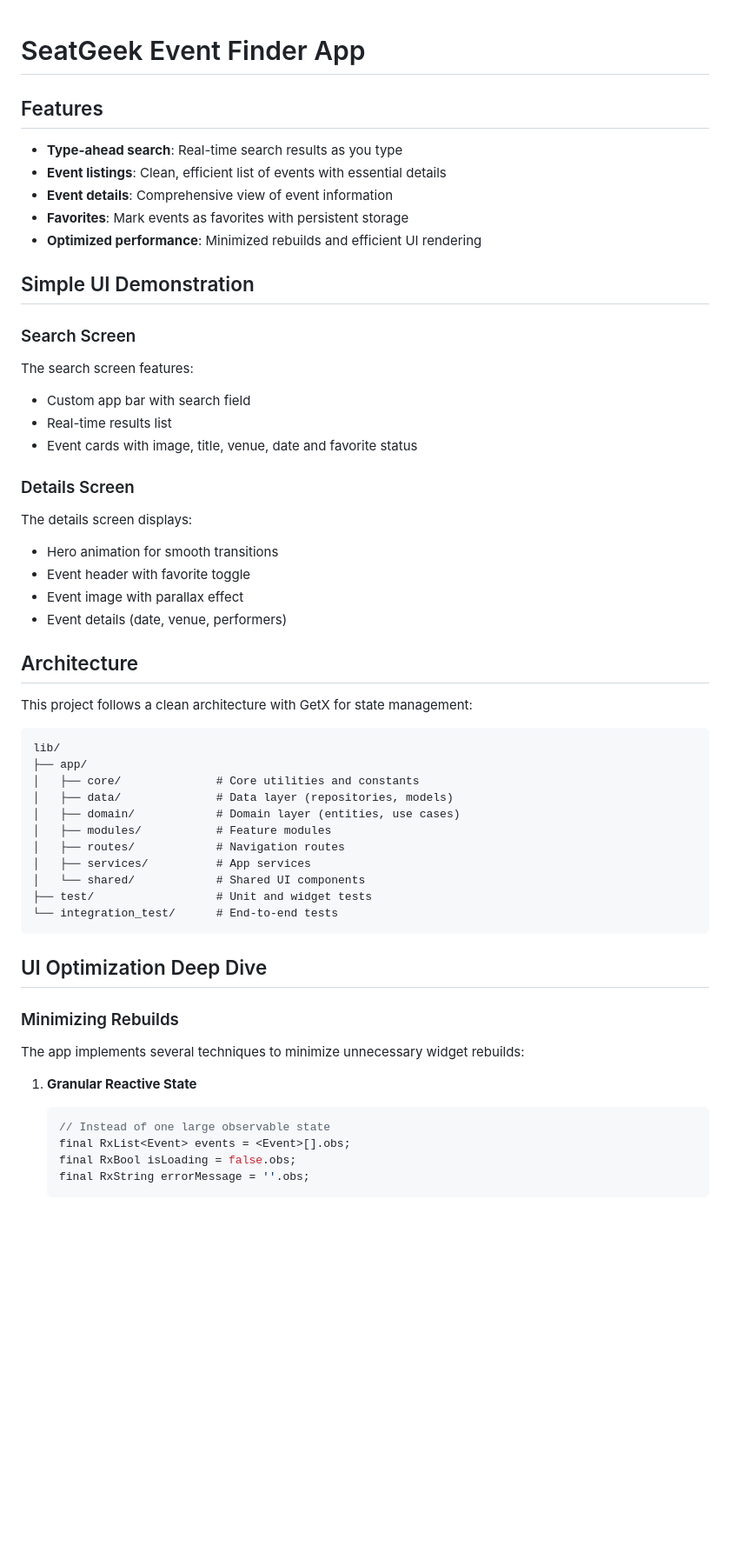
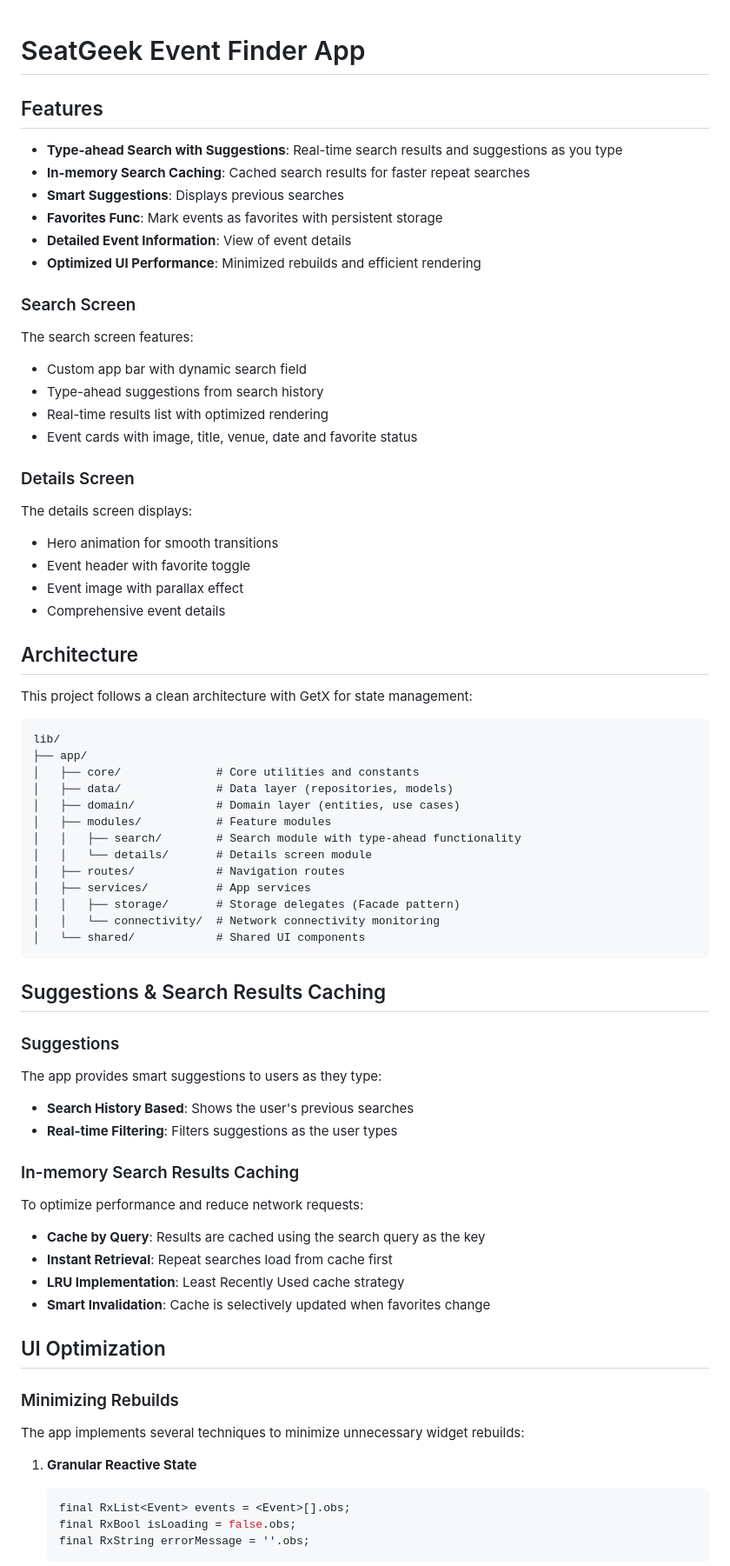
Before and after one commit to gitAbdullahAllababidy/TypeAheadSearch.FlutterApp, a Markdown page: README.md, the part around one of its changes. Shown at 87% size. GitHub-like rendering; blank space fills up the shorter version.

````diff
--- a/README.md
+++ b/README.md
@@ -1,21 +1,24 @@
 # SeatGeek Event Finder App
+
 
 ## Features
 
-- **Type-ahead search**: Real-time search results as you type
-- **Event listings**: Clean, efficient list of events with essential details
-- **Event details**: Comprehensive view of event information
-- **Favorites**: Mark events as favorites with persistent storage
-- **Optimized performance**: Minimized rebuilds and efficient UI rendering
+- **Type-ahead Search with Suggestions**: Real-time search results and suggestions as you type
+- **In-memory Search Caching**: Cached search results for faster repeat searches
+- **Smart Suggestions**: Displays previous searches
+- **Favorites Func**: Mark events as favorites with persistent storage
+- **Detailed Event Information**: View of event details
+- **Optimized UI Performance**: Minimized rebuilds and efficient rendering
 
-## Simple UI Demonstration
+
 
 ### Search Screen
 
 
 The search screen features:
-- Custom app bar with search field
-- Real-time results list
+- Custom app bar with dynamic search field
+- Type-ahead suggestions from search history
+- Real-time results list with optimized rendering
 - Event cards with image, title, venue, date and favorite status
 
 ### Details Screen
@@ -25,7 +28,7 @@ The details screen displays:
 - Hero animation for smooth transitions
 - Event header with favorite toggle
 - Event image with parallax effect
-- Event details (date, venue, performers)
+- Comprehensive event details
 
 ## Architecture
 
@@ -38,14 +41,34 @@ lib/
 │   ├── data/              # Data layer (repositories, models)
 │   ├── domain/            # Domain layer (entities, use cases)
 │   ├── modules/           # Feature modules
+│   │   ├── search/        # Search module with type-ahead functionality
+│   │   └── details/       # Details screen module
 │   ├── routes/            # Navigation routes
 │   ├── services/          # App services
+│   │   ├── storage/       # Storage delegates (Facade pattern)
+│   │   └── connectivity/  # Network connectivity monitoring
 │   └── shared/            # Shared UI components
-├── test/                  # Unit and widget tests
-└── integration_test/      # End-to-end tests
 ```
 
-## UI Optimization Deep Dive
+## Suggestions & Search Results Caching
+
+### Suggestions
+The app provides smart suggestions to users as they type:
+
+- **Search History Based**: Shows the user's previous searches
+- **Real-time Filtering**: Filters suggestions as the user types
+
+
+
+### In-memory Search Results Caching
+To optimize performance and reduce network requests:
+
+- **Cache by Query**: Results are cached using the search query as the key
+- **Instant Retrieval**: Repeat searches load from cache first
+- **LRU Implementation**: Least Recently Used cache strategy
+- **Smart Invalidation**: Cache is selectively updated when favorites change
+
+## UI Optimization
 
 ### Minimizing Rebuilds
 
@@ -53,7 +76,6 @@ The app implements several techniques to minimize unnecessary widget rebuilds:
 
 1. **Granular Reactive State**
    ```dart
-   // Instead of one large observable state
    final RxList<Event> events = <Event>[].obs;
    final RxBool isLoading = false.obs;
    final RxString errorMessage = ''.obs;
````
Also changed, not shown: other parts of README.md (+25 -38 lines).
